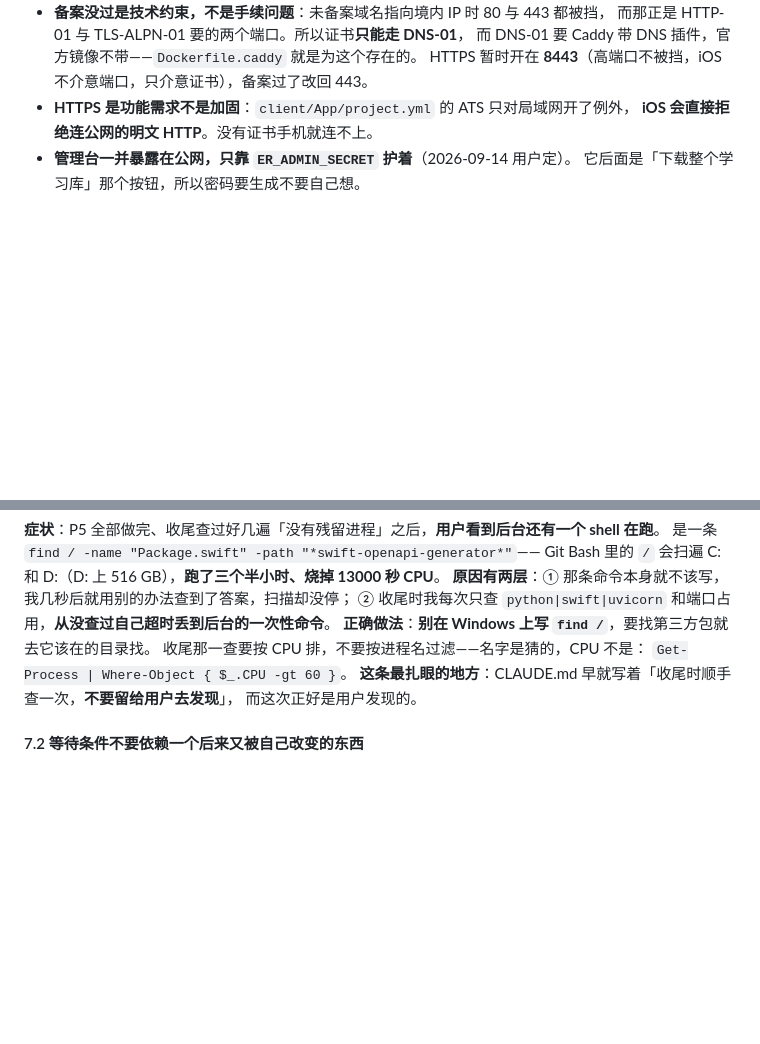
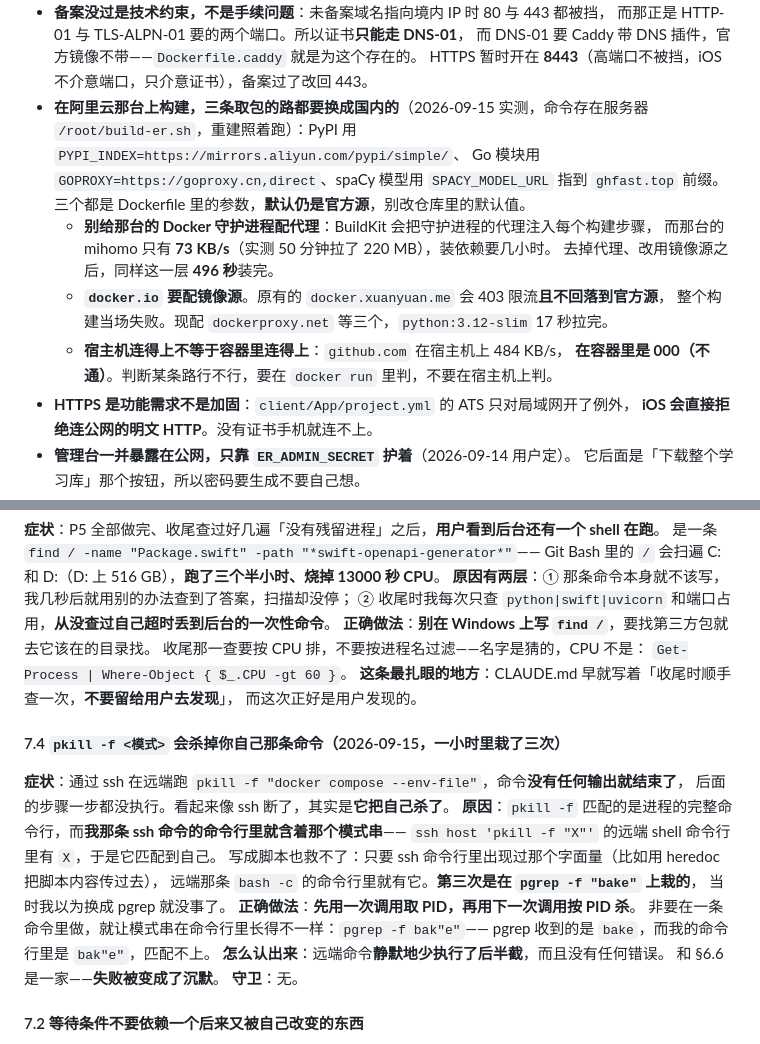
Before and after one commit to 0pT1ck/english-reader, a Markdown page: CLAUDE.md, 2 parts joined by grey strips. GitHub-like rendering; blank space fills up the shorter version.

Commit message:
Write down what building on the cloud host actually needs
Three separate package hosts had to be pointed somewhere nearer, and the reason
the first attempts crawled was not the mirrors but the daemon: BuildKit injects
the daemon's proxy into every build step, and that proxy runs at 73 KB/s. The
dependency layer went from an unfinished hour to 496 seconds once it was gone.

Also records that the host reaching a URL says nothing about whether a container
can — github.com answers at 484 KB/s from the host and not at all from inside a
container, which is where the build runs.

And a new entry in the hazards list: `pkill -f` matches the pattern against the
command line of the ssh command issuing it, so a remote kill takes its own shell
down and the rest of the script silently never runs. Three times in one hour.

```diff
--- a/CLAUDE.md
+++ b/CLAUDE.md
@@ -363,6 +363,17 @@ cloudflared 等），两条要守：**8000 端口已被占用**，本项目改
   而那正是 HTTP-01 与 TLS-ALPN-01 要的两个端口。所以证书**只能走 DNS-01**，
   而 DNS-01 要 Caddy 带 DNS 插件，官方镜像不带——`Dockerfile.caddy` 就是为这个存在的。
   HTTPS 暂时开在 **8443**（高端口不被挡，iOS 不介意端口，只介意证书），备案过了改回 443。
+- **在阿里云那台上构建，三条取包的路都要换成国内的**（2026-09-15 实测，命令存在服务器
+  `/root/build-er.sh`，重建照着跑）：PyPI 用 `PYPI_INDEX=https://mirrors.aliyun.com/pypi/simple/`、
+  Go 模块用 `GOPROXY=https://goproxy.cn,direct`、spaCy 模型用 `SPACY_MODEL_URL` 指到
+  `ghfast.top` 前缀。三个都是 Dockerfile 里的参数，**默认仍是官方源**，别改仓库里的默认值。
+  - **别给那台的 Docker 守护进程配代理**：BuildKit 会把守护进程的代理注入每个构建步骤，
+    而那台的 mihomo 只有 **73 KB/s**（实测 50 分钟拉了 220 MB），装依赖要几小时。
+    去掉代理、改用镜像源之后，同样这一层 **496 秒**装完。
+  - **`docker.io` 要配镜像源**。原有的 `docker.xuanyuan.me` 会 403 限流**且不回落到官方源**，
+    整个构建当场失败。现配 `dockerproxy.net` 等三个，`python:3.12-slim` 17 秒拉完。
+  - **宿主机连得上不等于容器里连得上**：`github.com` 在宿主机上 484 KB/s，
+    **在容器里是 000（不通）**。判断某条路行不行，要在 `docker run` 里判，不要在宿主机上判。
 - **HTTPS 是功能需求不是加固**：`client/App/project.yml` 的 ATS 只对局域网开了例外，
   **iOS 会直接拒绝连公网的明文 HTTP**。没有证书手机就连不上。
 - **管理台一并暴露在公网，只靠 `ER_ADMIN_SECRET` 护着**（2026-09-14 用户定）。
@@ -719,6 +730,22 @@ Git Bash 里的 `/` 会扫遍 C: 和 D:（D: 上 516 GB），**跑了三个半
 **这条最扎眼的地方**：CLAUDE.md 早就写着「收尾时顺手查一次，**不要留给用户去发现**」，
 而这次正好是用户发现的。
 
+#### 7.4 `pkill -f <模式>` 会杀掉你自己那条命令（2026-09-15，一小时里栽了三次）
+
+**症状**：通过 ssh 在远端跑 `pkill -f "docker compose --env-file"`，命令**没有任何输出就结束了**，
+后面的步骤一步都没执行。看起来像 ssh 断了，其实是**它把自己杀了**。
+**原因**：`pkill -f` 匹配的是进程的完整命令行，而**我那条 ssh 命令的命令行里就含着那个模式串**——
+`ssh host 'pkill -f "X"'` 的远端 shell 命令行里有 `X`，于是它匹配到自己。
+写成脚本也救不了：只要 ssh 命令行里出现过那个字面量（比如用 heredoc 把脚本内容传过去），
+远端那条 `bash -c` 的命令行里就有它。**第三次是在 `pgrep -f "bake"` 上栽的**，
+当时我以为换成 pgrep 就没事了。
+**正确做法**：**先用一次调用取 PID，再用下一次调用按 PID 杀**。
+非要在一条命令里做，就让模式串在命令行里长得不一样：`pgrep -f bak"e"`——
+pgrep 收到的是 `bake`，而我的命令行里是 `bak"e"`，匹配不上。
+**怎么认出来**：远端命令**静默地少执行了后半截**，而且没有任何错误。
+和 §6.6 是一家——**失败被变成了沉默**。
+**守卫**：无。
+
 #### 7.2 等待条件不要依赖一个后来又被自己改变的东西
 
 **症状**：循环永远不退出，shell 一直空转，控制台一直显示「还有任务在跑」，让人以为有事没做完。
```
